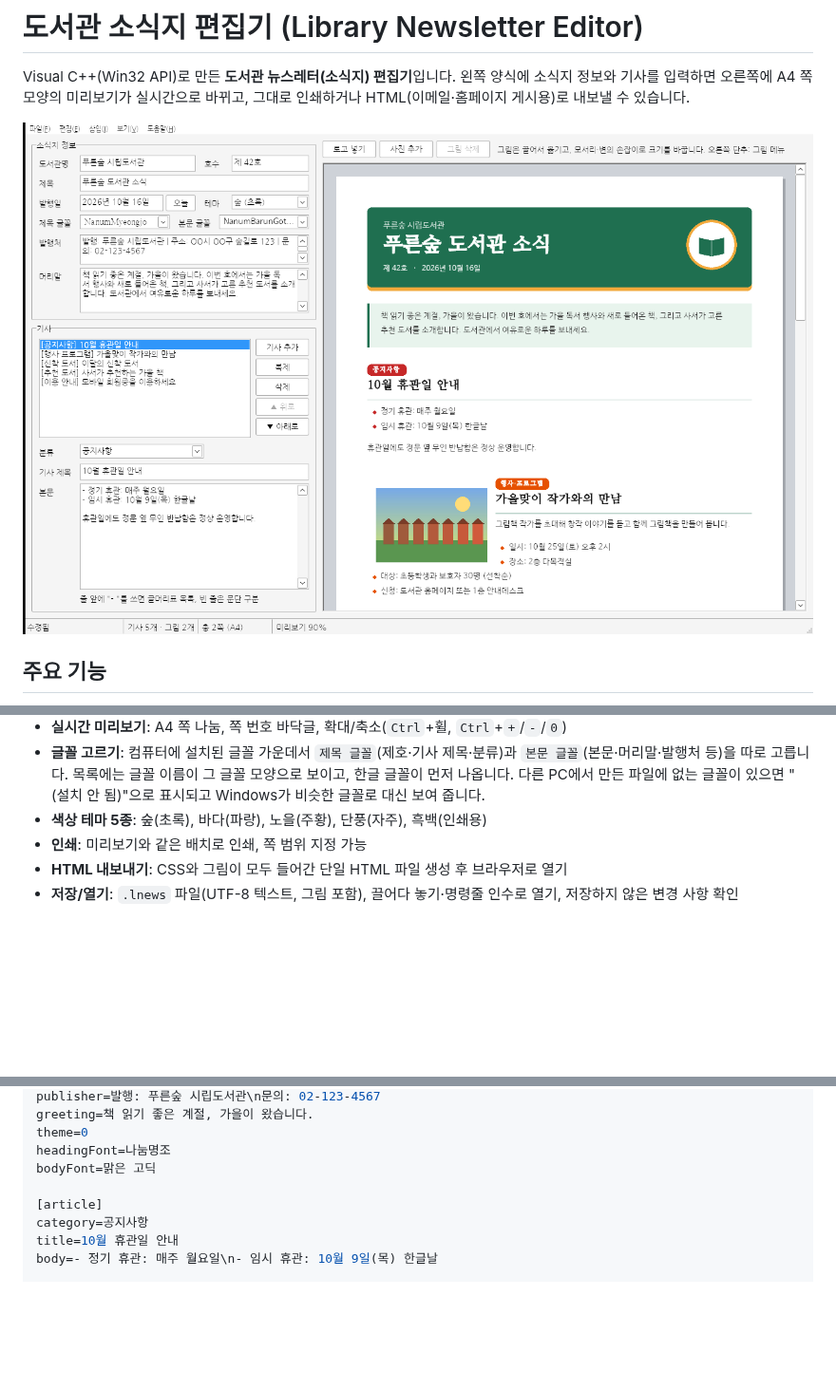
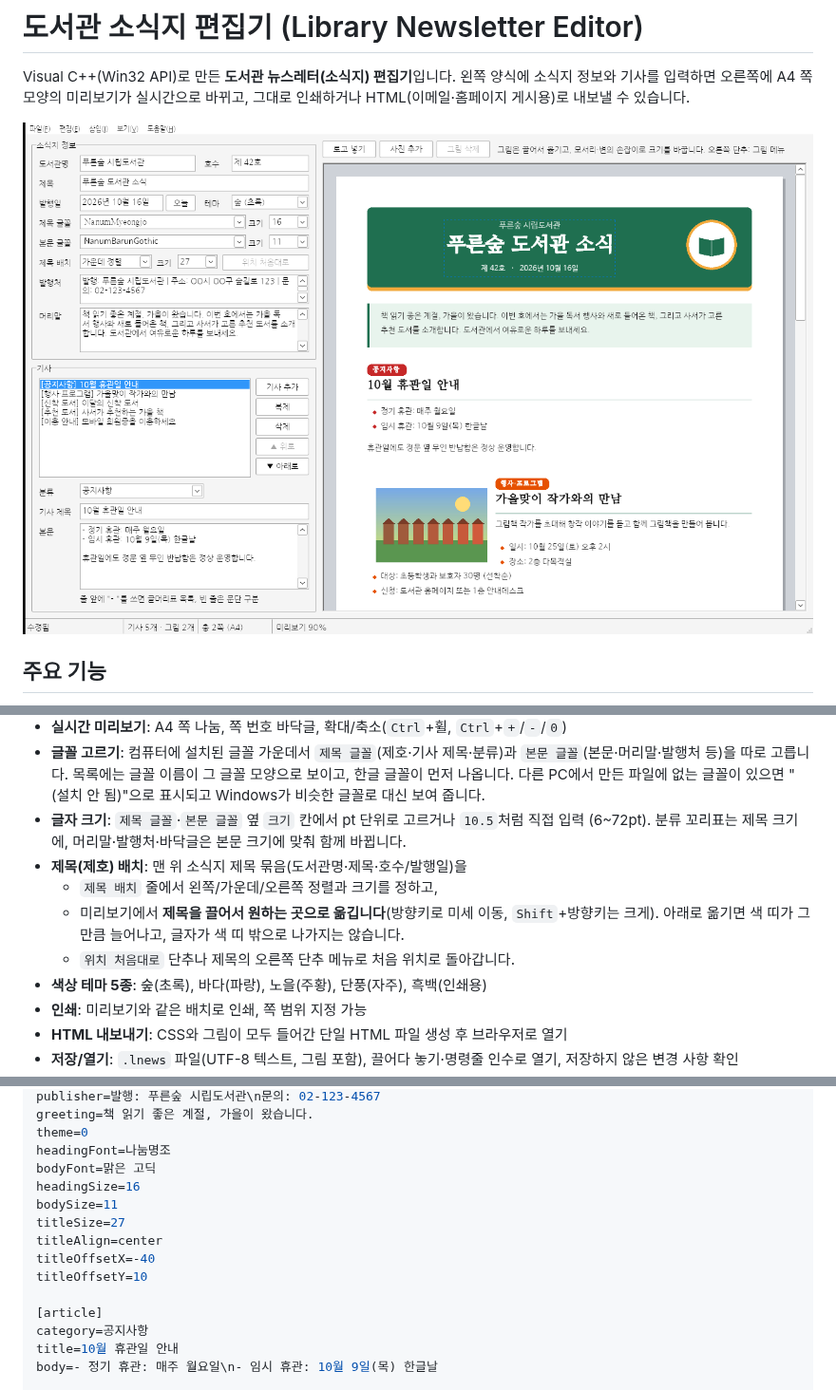
Before and after one commit to KevinHong-BU/code_test, a Markdown page: NewsletterEditor/README.md, 3 parts joined by grey strips. Shown at 95% size. GitHub-like rendering; pictures changed too: NewsletterEditor/docs/screenshot.png; blank space fills up the shorter version.

```diff
--- a/NewsletterEditor/README.md
+++ b/NewsletterEditor/README.md
@@ -25,6 +25,13 @@ Visual C++(Win32 API)로 만든 **도서관 뉴스레터(소식지) 편집기**
   `본문 글꼴`(본문·머리말·발행처 등)을 따로 고릅니다. 목록에는 글꼴 이름이 그 글꼴 모양으로 보이고,
   한글 글꼴이 먼저 나옵니다. 다른 PC에서 만든 파일에 없는 글꼴이 있으면 "(설치 안 됨)"으로 표시되고
   Windows가 비슷한 글꼴로 대신 보여 줍니다.
+- **글자 크기**: `제목 글꼴`·`본문 글꼴` 옆 `크기` 칸에서 pt 단위로 고르거나 `10.5`처럼 직접 입력
+  (6~72pt). 분류 꼬리표는 제목 크기에, 머리말·발행처·바닥글은 본문 크기에 맞춰 함께 바뀝니다.
+- **제목(제호) 배치**: 맨 위 소식지 제목 묶음(도서관명·제목·호수/발행일)을
+  - `제목 배치` 줄에서 왼쪽/가운데/오른쪽 정렬과 크기를 정하고,
+  - 미리보기에서 **제목을 끌어서 원하는 곳으로 옮깁니다**(방향키로 미세 이동, `Shift`+방향키는 크게).
+    아래로 옮기면 색 띠가 그만큼 늘어나고, 글자가 색 띠 밖으로 나가지는 않습니다.
+  - `위치 처음대로` 단추나 제목의 오른쪽 단추 메뉴로 처음 위치로 돌아갑니다.
 - **색상 테마 5종**: 숲(초록), 바다(파랑), 노을(주황), 단풍(자주), 흑백(인쇄용)
 - **인쇄**: 미리보기와 같은 배치로 인쇄, 쪽 범위 지정 가능
 - **HTML 내보내기**: CSS와 그림이 모두 들어간 단일 HTML 파일 생성 후 브라우저로 열기
@@ -136,6 +144,12 @@ greeting=책 읽기 좋은 계절, 가을이 왔습니다.
 theme=0
 headingFont=나눔명조
 bodyFont=맑은 고딕
+headingSize=16
+bodySize=11
+titleSize=27
+titleAlign=center
+titleOffsetX=-40
+titleOffsetY=10
 
 [article]
 category=공지사항
```
Also changed, not shown: other parts of NewsletterEditor/README.md (+1 -0 lines), 11 other files.
